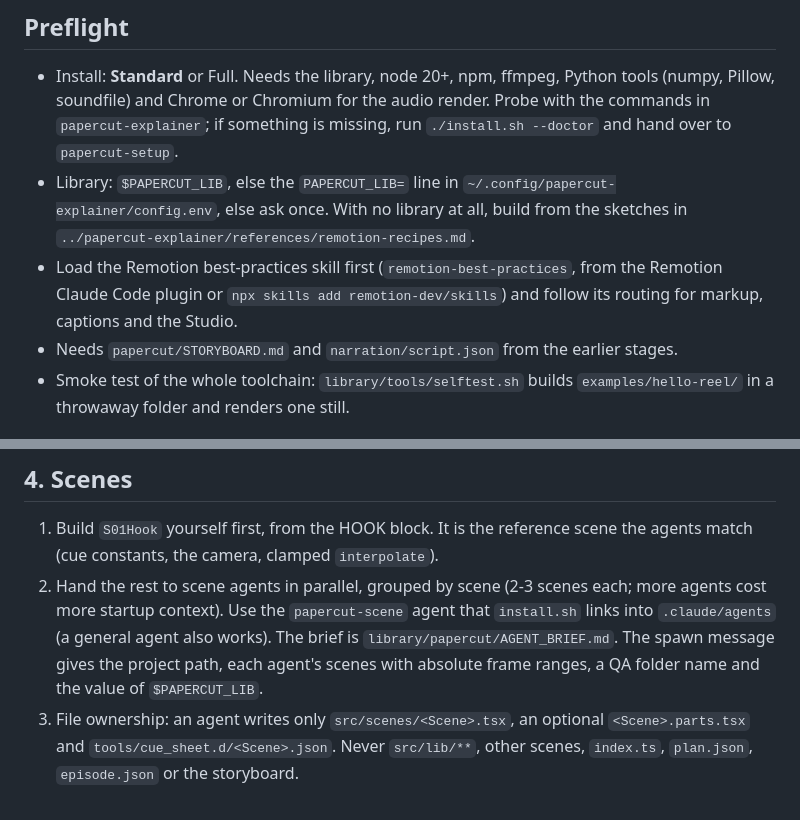
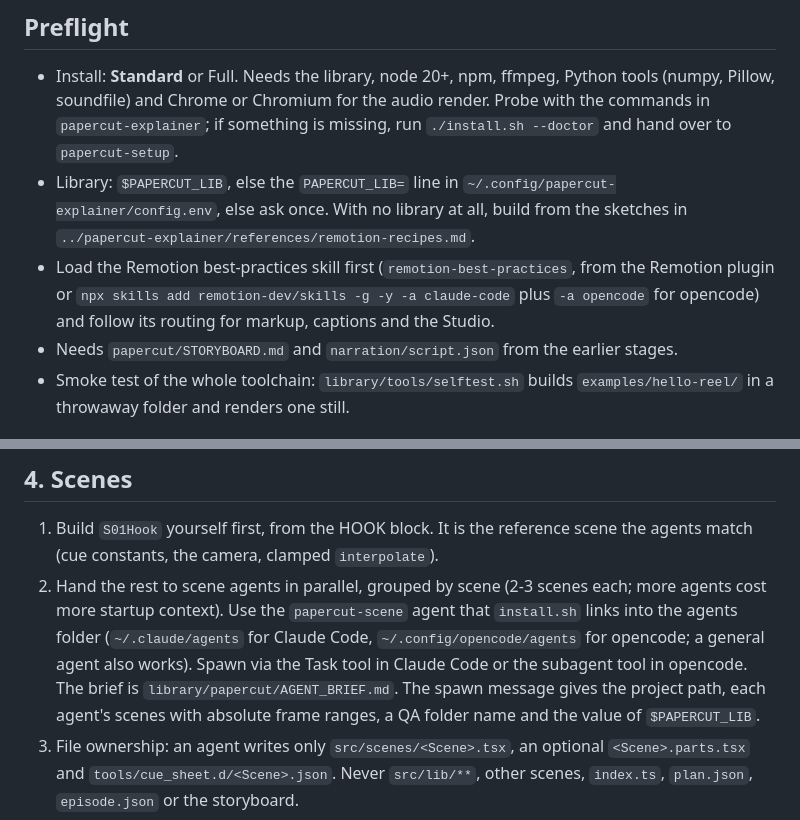
Before and after one commit to 0xS4N4TG/papercut-explainer, a Markdown page: skills/papercut-build/SKILL.md, 2 parts joined by grey strips. GitHub-like rendering.

```diff
--- a/skills/papercut-build/SKILL.md
+++ b/skills/papercut-build/SKILL.md
@@ -11,7 +11,7 @@ Build every episode on the library instead of writing a Remotion project from sc
 
 - Install: **Standard** or Full. Needs the library, node 20+, npm, ffmpeg, Python tools (numpy, Pillow, soundfile) and Chrome or Chromium for the audio render. Probe with the commands in `papercut-explainer`; if something is missing, run `./install.sh --doctor` and hand over to `papercut-setup`.
 - Library: `$PAPERCUT_LIB`, else the `PAPERCUT_LIB=` line in `~/.config/papercut-explainer/config.env`, else ask once. With no library at all, build from the sketches in `../papercut-explainer/references/remotion-recipes.md`.
-- Load the Remotion best-practices skill first (`remotion-best-practices`, from the Remotion Claude Code plugin or `npx skills add remotion-dev/skills`) and follow its routing for markup, captions and the Studio.
+- Load the Remotion best-practices skill first (`remotion-best-practices`, from the Remotion plugin or `npx skills add remotion-dev/skills -g -y -a claude-code` plus `-a opencode` for opencode) and follow its routing for markup, captions and the Studio.
 - Needs `papercut/STORYBOARD.md` and `narration/script.json` from the earlier stages.
 - Smoke test of the whole toolchain: `library/tools/selftest.sh` builds `examples/hello-reel/` in a throwaway folder and renders one still.
 
@@ -48,7 +48,7 @@ Follow `../papercut-explainer/references/asset-prompts.md`: an image tool (anyth
 ## 4. Scenes
 
 1. Build `S01Hook` yourself first, from the HOOK block. It is the reference scene the agents match (cue constants, the camera, clamped `interpolate`).
-2. Hand the rest to scene agents in parallel, grouped by scene (2-3 scenes each; more agents cost more startup context). Use the `papercut-scene` agent that `install.sh` links into `.claude/agents` (a general agent also works). The brief is `library/papercut/AGENT_BRIEF.md`. The spawn message gives the project path, each agent's scenes with absolute frame ranges, a QA folder name and the value of `$PAPERCUT_LIB`.
+2. Hand the rest to scene agents in parallel, grouped by scene (2-3 scenes each; more agents cost more startup context). Use the `papercut-scene` agent that `install.sh` links into the agents folder (`~/.claude/agents` for Claude Code, `~/.config/opencode/agents` for opencode; a general agent also works). Spawn via the Task tool in Claude Code or the subagent tool in opencode. The brief is `library/papercut/AGENT_BRIEF.md`. The spawn message gives the project path, each agent's scenes with absolute frame ranges, a QA folder name and the value of `$PAPERCUT_LIB`.
 3. File ownership: an agent writes only `src/scenes/<Scene>.tsx`, an optional `<Scene>.parts.tsx` and `tools/cue_sheet.d/<Scene>.json`. Never `src/lib/**`, other scenes, `index.ts`, `plan.json`, `episode.json` or the storyboard.
 4. Agents read `library/papercut/CATALOG.md` and `library/audio/CATALOG.md`, not the kit source, and reuse components, prop sets and scene templates (`kit/scenes/`, for example `CtaPhoneDM` for the CTA) before drawing anything new.
 
```
Also changed, not shown: skills/papercut-explainer/SKILL.md (+1 -1 lines), skills/papercut-setup/SKILL.md (+12 -10 lines).
